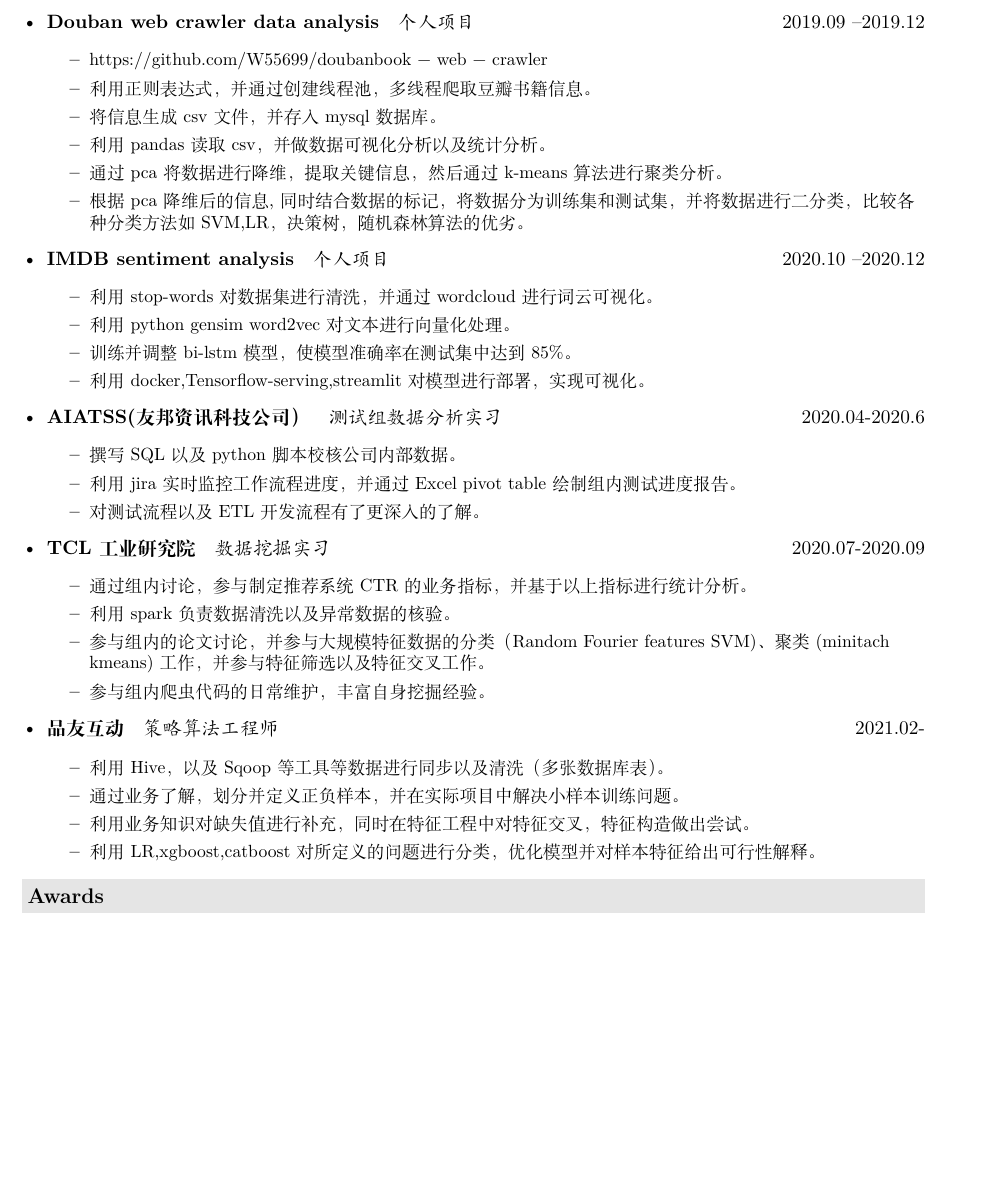
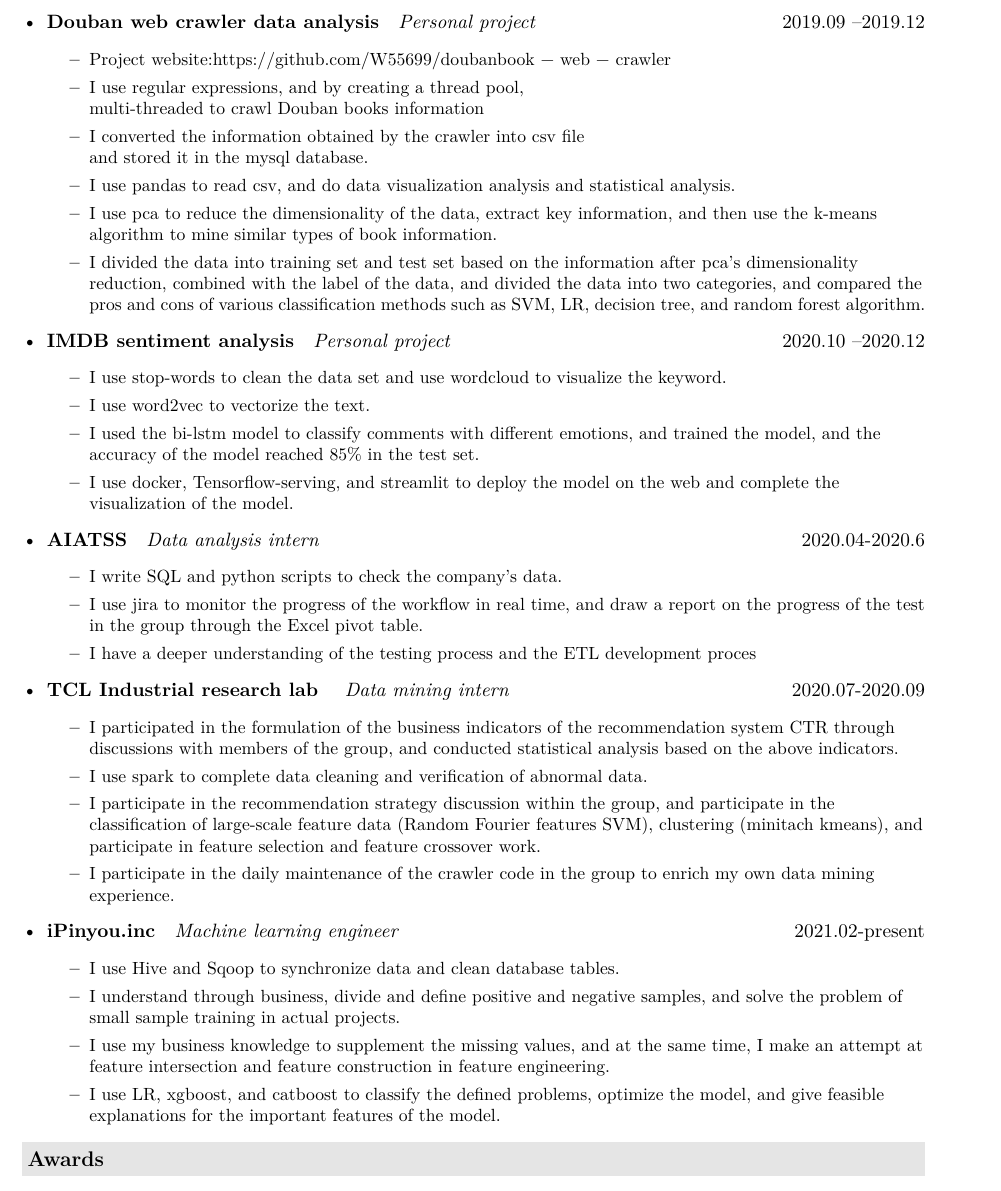
Before and after one commit to marc-zhong-35/my-resume-master-english-version, a LaTeX CV (resume.tex, which reads description/company.tex): part of page 2 of 2 before the commit and part of page 2 of 3 after it, cut so that both start at the same text, the shorter picture padded with empty space. Compiled offline with XeLaTeX.

Commit message:
Update company.tex

```diff
--- a/description/company.tex
+++ b/description/company.tex
@@ -25,60 +25,59 @@
 
     \newpage
     \item
-      \ressubsingleline{Douban web crawler data analysis}{个人项目}{2019.09 – 2019.12}
+      \ressubsingleline{Douban web crawler data analysis}{Personal project}{2019.09 – 2019.12}
       {\small
       \begin{itemize}
-       \item https://github.com/W55699/doubanbook − web − crawler
-       \item 利用正则表达式，并通过创建线程池，多线程爬取豆瓣书籍信息。
-       \item 将信息生成 csv 文件，并存入 mysql 数据库。
-       \item 利用 pandas读取csv，并做数据可视化分析以及统计分析。
-       \item 通过 pca 将数据进行降维，提取关键信息，然后通过 k-means 算法进行聚类分析。
-       \item 根据 pca 降维后的信息,同时结合数据的标记，将数据分为训练集和测试集，并将数据进行二分类，比较各种分类
-             方法如SVM,LR，决策树，随机森林算法的优劣。
+       \item Project website:https://github.com/W55699/doubanbook − web − crawler
+       \item I use regular expressions, and by creating a thread pool,\\ multi-threaded to crawl Douban books information
+       \item I converted the information obtained by the crawler into csv file\\ and stored it in the mysql database.
+       \item I use pandas to read csv, and do data visualization analysis and statistical analysis.
+       \item I use pca to reduce the dimensionality of the data, extract key information, and then use the k-means algorithm to mine similar types of book information.
+       \item I divided the data into training set and test set based on the information after pca's dimensionality reduction, combined with the label of the data, and divided the data into two categories, and compared the pros and cons of various classification methods such as SVM, LR, decision tree, and random forest algorithm.
       \end{itemize}
       }
     \item
-      \ressubsingleline{IMDB sentiment analysis}{个人项目}{2020.10 – 2020.12}
+      \ressubsingleline{IMDB sentiment analysis}{Personal project}{2020.10 – 2020.12}
       {\small
       \begin{itemize}
 
-       \item 利用stop-words对数据集进行清洗，并通过wordcloud进行词云可视化。
-       \item 利用python gensim word2vec对文本进行向量化处理。
-       \item 训练并调整bi-lstm模型，使模型准确率在测试集中达到85\%。
-       \item 利用docker,Tensorflow-serving,streamlit对模型进行部署，实现可视化。
+       \item I use stop-words to clean the data set and use wordcloud to visualize the keyword.
+       \item I use word2vec to vectorize the text.
+       \item I used the bi-lstm model to classify comments with different emotions, and trained the model, and the accuracy of the model reached 85\% in the test set.
+       \item I use docker, Tensorflow-serving, and streamlit to deploy the model on the web and complete the visualization of the model.
       \end{itemize}
       }
 
      \item
-        \ressubsingleline{AIATSS(友邦资讯科技公司）}{测试组数据分析实习}{2020.04-2020.6}
+        \ressubsingleline{AIATSS}{Data analysis intern}{2020.04-2020.6}
         {\small
       \begin{itemize}
-      \item 撰写SQL以及python脚本校核公司内部数据。
-        \item 利用jira实时监控工作流程进度，并通过Excel pivot table 绘制组内测试进度报告。
-         \item 对测试流程以及ETL开发流程有了更深入的了解。
+      \item I write SQL and python scripts to check the company's data.
+        \item I use jira to monitor the progress of the workflow in real time, and draw a report on the progress of the test in the group through the Excel pivot table.
+         \item I have a deeper understanding of the testing process and the ETL development proces
 
        \end{itemize}
        }
         \item
-           \ressubsingleline{TCL工业研究院}{数据挖掘实习}{2020.07-2020.09}
+           \ressubsingleline{TCL Industrial  research lab }{Data mining intern}{2020.07-2020.09}
            {\small
       \begin{itemize}
-      \item 通过组内讨论，参与制定推荐系统CTR的业务指标，并基于以上指标进行统计分析。
-         \item 利用spark负责数据清洗以及异常数据的核验。
-          \item 参与组内的论文讨论，并参与大规模特征数据的分类（Random Fourier features SVM)、聚类(minitach kmeans)工作，并参与特征筛选以及特征交叉工作。
-           \item 参与组内爬虫代码的日常维护，丰富自身挖掘经验。
+      \item I participated in the formulation of the business indicators of the recommendation system CTR through discussions with members of the group, and conducted statistical analysis based on the above indicators.
+         \item I use spark to complete data cleaning and verification of abnormal data.
+          \item I participate in the recommendation strategy discussion within the group, and participate in the classification of large-scale feature data (Random Fourier features SVM), clustering (minitach kmeans), and participate in feature selection and feature crossover work.
+           \item I participate in the daily maintenance of the crawler code in the group to enrich my own data mining experience.
 
             \end{itemize}
 
              }
        \item
-           \ressubsingleline{品友互动}{策略算法工程师}{2021.02-}
+           \ressubsingleline{iPinyou.inc}{Machine learning engineer}{2021.02-present}
            {\small
       \begin{itemize}
-      \item 利用Hive，以及Sqoop等工具等数据进行同步以及清洗（多张数据库表）。
-         \item 通过业务了解，划分并定义正负样本，并在实际项目中解决小样本训练问题。
-          \item 利用业务知识对缺失值进行补充，同时在特征工程中对特征交叉，特征构造做出尝试。
-           \item 利用LR,xgboost,catboost对所定义的问题进行分类，优化模型并对样本特征给出可行性解释。
+      \item I use Hive and Sqoop to synchronize data and clean database tables.
+         \item I understand through business, divide and define positive and negative samples, and solve the problem of small sample training in actual projects.
+          \item I use my business knowledge to supplement the missing values, and at the same time, I make an attempt at feature intersection and feature construction in feature engineering.
+           \item  I use LR, xgboost, and catboost to classify the defined problems, optimize the model, and give feasible explanations for the important features of the model.
             \end{itemize}
 
              }
```
